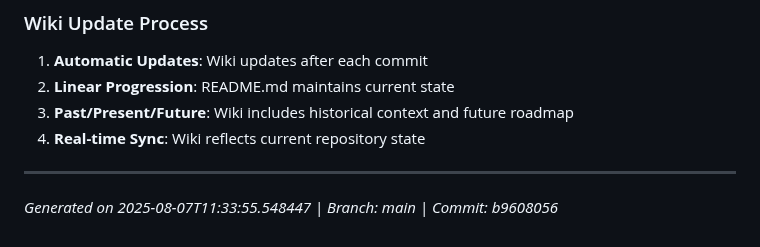
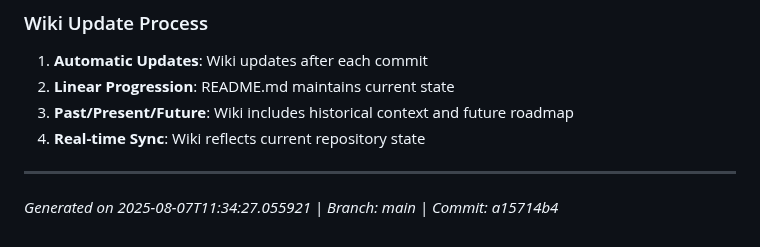
Before and after one commit to XDM-ZSBW/yourl.cloud, a Markdown page: wiki/Home.md, the part around the change. Drawn GitHub-style.

Commit message:
🔄 Update wiki/Home.md - Refresh timestamp and commit information to reflect latest changes

```diff
--- a/wiki/Home.md
+++ b/wiki/Home.md
@@ -185,4 +185,4 @@ The application serves as both a testing/development tool and a production servi
 
 ---
 
-*Generated on 2025-08-07T11:33:55.548447 | Branch: main | Commit: b9608056*
+*Generated on 2025-08-07T11:34:27.055921 | Branch: main | Commit: a15714b4*
```
